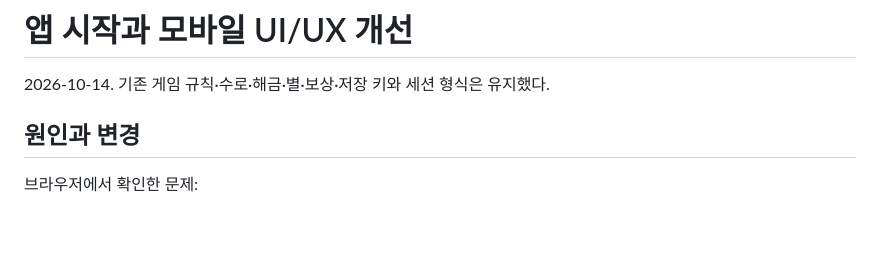
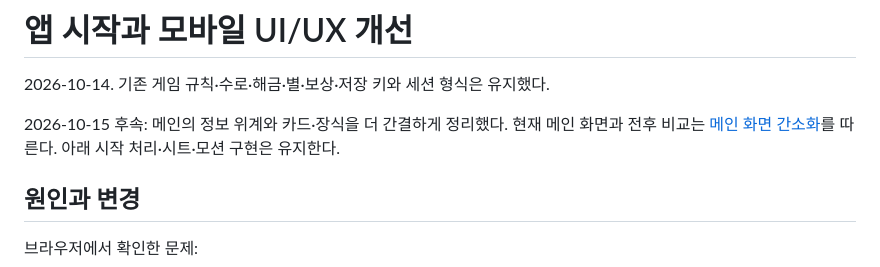
Before and after one commit to kongrae/bukang-sea, a Markdown page: docs/NATIVE-UI-UX.md, the part around the change. GitHub-like rendering; blank space fills up the shorter version.

```diff
--- a/docs/NATIVE-UI-UX.md
+++ b/docs/NATIVE-UI-UX.md
@@ -1,6 +1,8 @@
 # 앱 시작과 모바일 UI/UX 개선
 
 2026-10-14. 기존 게임 규칙·수로·해금·별·보상·저장 키와 세션 형식은 유지했다.
+
+2026-10-15 후속: 메인의 정보 위계와 카드·장식을 더 간결하게 정리했다. 현재 메인 화면과 전후 비교는 [메인 화면 간소화](HOME-SIMPLE.md)를 따른다. 아래 시작 처리·시트·모션 구현은 유지한다.
 
 ## 원인과 변경
 
```
Also changed, not shown: docs/HOME-SIMPLE.md (added, +31 -0 lines), docs/home-simple/after-home.png (added), docs/home-simple/comparison.png (added), docs/home-simple/home-320.png (added), docs/home-simple/home-fallback.png (added), docs/home-simple/home-text-200.png (added), docs/home-simple/resume-home.png (added), 7 other files.
